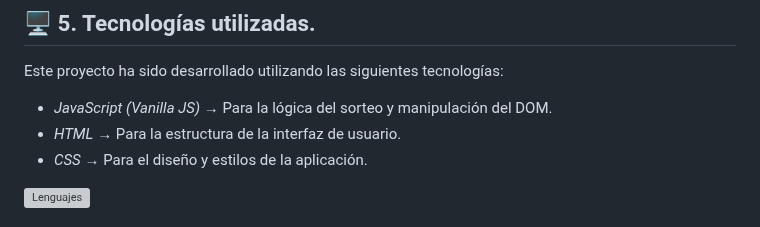
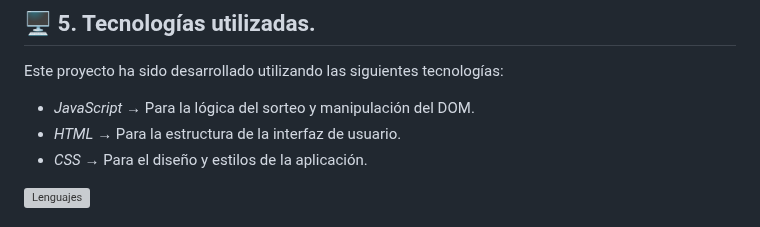
Before and after one commit to Abril-Mendieta/Challenge-Amigo-Secreto, a Markdown page: README.md, the part around the change. GitHub-like rendering; grey boxes are pictures that could not be loaded.

```diff
--- a/README.md
+++ b/README.md
@@ -52,7 +52,7 @@ El uso del sistema es intuitivo y no requiere conocimientos técnicos previos. L
 ## 🖥 5. Tecnologías utilizadas.
 Este proyecto ha sido desarrollado utilizando las siguientes tecnologías:
 
-* *JavaScript (Vanilla JS)* → Para la lógica del sorteo y manipulación del DOM.
+* *JavaScript* → Para la lógica del sorteo y manipulación del DOM.
 * *HTML* → Para la estructura de la interfaz de usuario.
 * *CSS* → Para el diseño y estilos de la aplicación.
 
```
